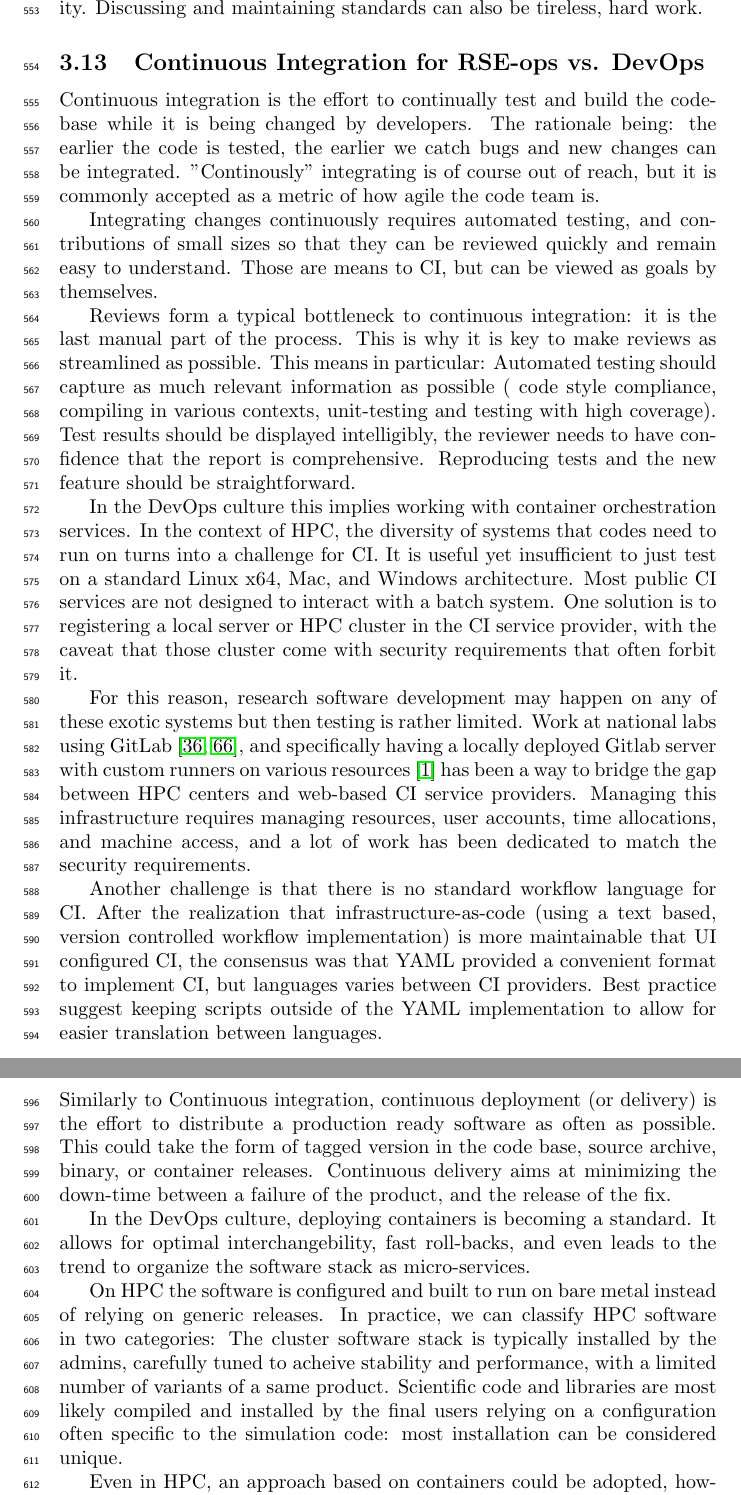
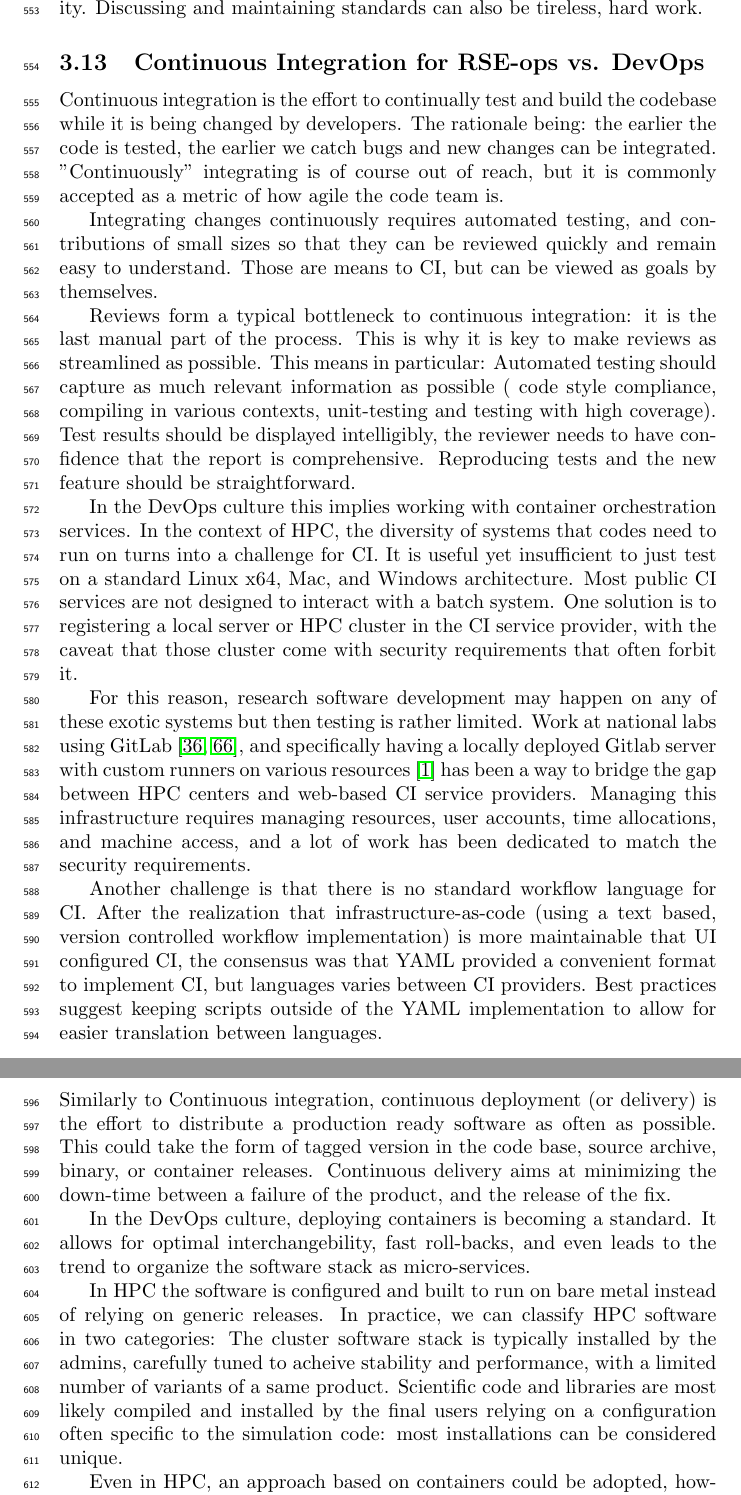
Before and after one commit to rse-ops/landscape, a LaTeX document (src/main.tex, which reads src/continuous-deployment.tex, src/continuous-integration.tex): two parts of pages 14 and 15 of 28, joined at a grey line, cut so that both start at the same text. Compiled offline with pdfLaTeX.

Commit message:
On the fly typos fix

```diff
--- a/src/continuous-deployment.tex
+++ b/src/continuous-deployment.tex
@@ -8,13 +8,13 @@ In the DevOps culture, deploying containers is becoming a standard. It allows
 for optimal interchangebility, fast roll-backs, and even leads to the trend
 to organize the software stack as micro-services.
 
-On HPC the software is configured and built to run on bare metal instead of
+In HPC the software is configured and built to run on bare metal instead of
 relying on generic releases. In practice, we can classify HPC software in two
 categories: The cluster software stack is typically installed by the admins,
 carefully tuned to acheive stability and performance, with a limited number of
 variants of a same product. Scientific code and libraries are most likely
 compiled and installed by the final users relying on a configuration often
-specific to the simulation code: most installation can be considered unique.
+specific to the simulation code: most installations can be considered unique.
 
 Even in HPC, an approach based on containers could be adopted, however due to
 the private nature of scientific software it could be that registries and
--- a/src/continuous-integration.tex
+++ b/src/continuous-integration.tex
@@ -1,7 +1,7 @@
 Continuous integration is the effort to continually test and build the codebase
 while it is being changed by developers. The rationale being: the earlier the
 code is tested, the earlier we catch bugs and new changes can be integrated.
-"Continously" integrating is of course out of reach, but it is commonly
+"Continuously" integrating is of course out of reach, but it is commonly
 accepted as a metric of how agile the code team is.
 
 Integrating changes continuously requires automated testing, and contributions
@@ -38,6 +38,6 @@ Another challenge is that there is no standard workflow language for CI.
 After the realization that infrastructure-as-code (using a text based, version
 controlled workflow implementation) is more maintainable that UI configured CI,
 the consensus was that YAML provided a convenient format to implement CI, but
-languages varies between CI providers. Best practice suggest keeping scripts
+languages varies between CI providers. Best practices suggest keeping scripts
 outside of the YAML implementation to allow for easier translation between
 languages.
```
